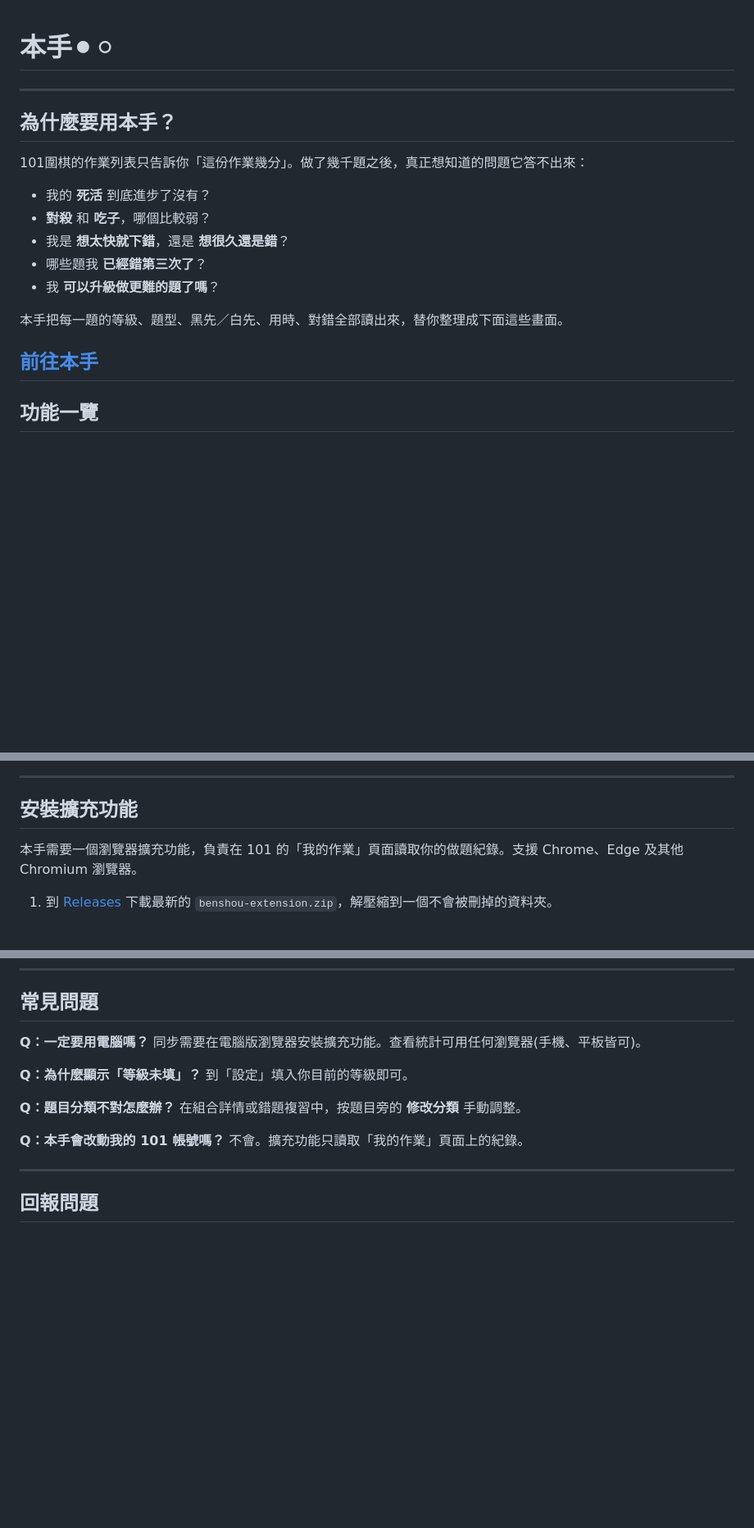
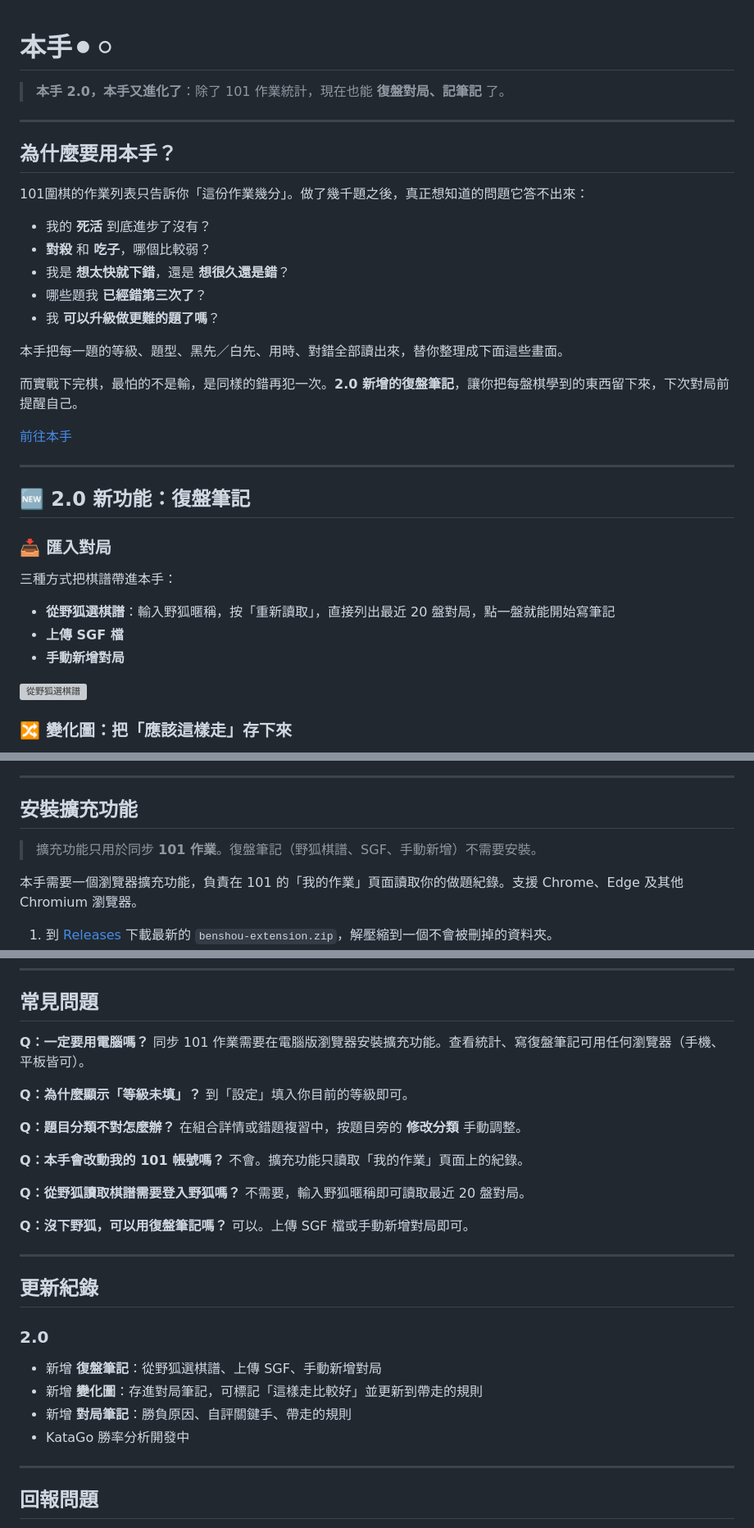
Before and after one commit to ConnorXwolf/101Weiqi-Web-app, a Markdown page: README.md, 3 parts joined by grey strips. Shown at 82% size. GitHub-like rendering; blank space fills up the shorter version; grey boxes are pictures that could not be loaded.

```diff
--- a/README.md
+++ b/README.md
@@ -1,4 +1,7 @@
 # 本手⚫⚪
+
+> **本手 2.0，本手又進化了**：除了 101 作業統計，現在也能 **復盤對局、記筆記** 了。
+
 ---
 
 ## 為什麼要用本手？
@@ -13,7 +16,23 @@
 
 本手把每一題的等級、題型、黑先／白先、用時、對錯全部讀出來，替你整理成下面這些畫面。
 
+而實戰下完棋，最怕的不是輸，是同樣的錯再犯一次。**2.0 新增的復盤筆記**，讓你把每盤棋學到的東西留下來，下次對局前提醒自己。
+
 [前往本手](https://connorxwolf.github.io/Honte-Benshou/app.dc.html)
+
 ---
 
-## 功能一覽
+## 🆕 2.0 新功能：復盤筆記
+
+### 📥 匯入對局
+
+三種方式把棋譜帶進本手：
+
+- **從野狐選棋譜**：輸入野狐暱稱，按「重新讀取」，直接列出最近 20 盤對局，點一盤就能開始寫筆記
+- **上傳 SGF 檔**
+- **手動新增對局**
+
+![從野狐選棋譜](doc/image/review-home.png)
+
+### 🔀 變化圖：把「應該這樣走」存下來
+
@@ -70,6 +121,8 @@
 
 ## 安裝擴充功能
 
+> 擴充功能只用於同步 **101 作業**。復盤筆記（野狐棋譜、SGF、手動新增）不需要安裝。
+
 本手需要一個瀏覽器擴充功能，負責在 101 的「我的作業」頁面讀取你的做題紀錄。支援 Chrome、Edge 及其他 Chromium 瀏覽器。
 
 1. 到 [Releases](https://github.com/ConnorXwolf/101weiqi-web-app/releases/latest) 下載最新的 `benshou-extension.zip`，解壓縮到一個不會被刪掉的資料夾。
@@ -119,7 +173,7 @@
 ## 常見問題
 
 **Q：一定要用電腦嗎？**
-同步需要在電腦版瀏覽器安裝擴充功能。查看統計可用任何瀏覽器(手機、平板皆可)。
+同步 101 作業需要在電腦版瀏覽器安裝擴充功能。查看統計、寫復盤筆記可用任何瀏覽器（手機、平板皆可）。
 
 **Q：為什麼顯示「等級未填」？**
 到「設定」填入你目前的等級即可。
@@ -129,6 +183,22 @@
 
 **Q：本手會改動我的 101 帳號嗎？**
 不會。擴充功能只讀取「我的作業」頁面上的紀錄。
+
+**Q：從野狐讀取棋譜需要登入野狐嗎？**
+不需要，輸入野狐暱稱即可讀取最近 20 盤對局。
+
+**Q：沒下野狐，可以用復盤筆記嗎？**
+可以。上傳 SGF 檔或手動新增對局即可。
+
+---
+
+## 更新紀錄
+
+### 2.0
+- 新增 **復盤筆記**：從野狐選棋譜、上傳 SGF、手動新增對局
+- 新增 **變化圖**：存進對局筆記，可標記「這樣走比較好」並更新到帶走的規則
+- 新增 **對局筆記**：勝負原因、自評關鍵手、帶走的規則
+- KataGo 勝率分析開發中
 
 ---
 
```
Also changed, not shown: other parts of README.md (+34 -1 lines).
